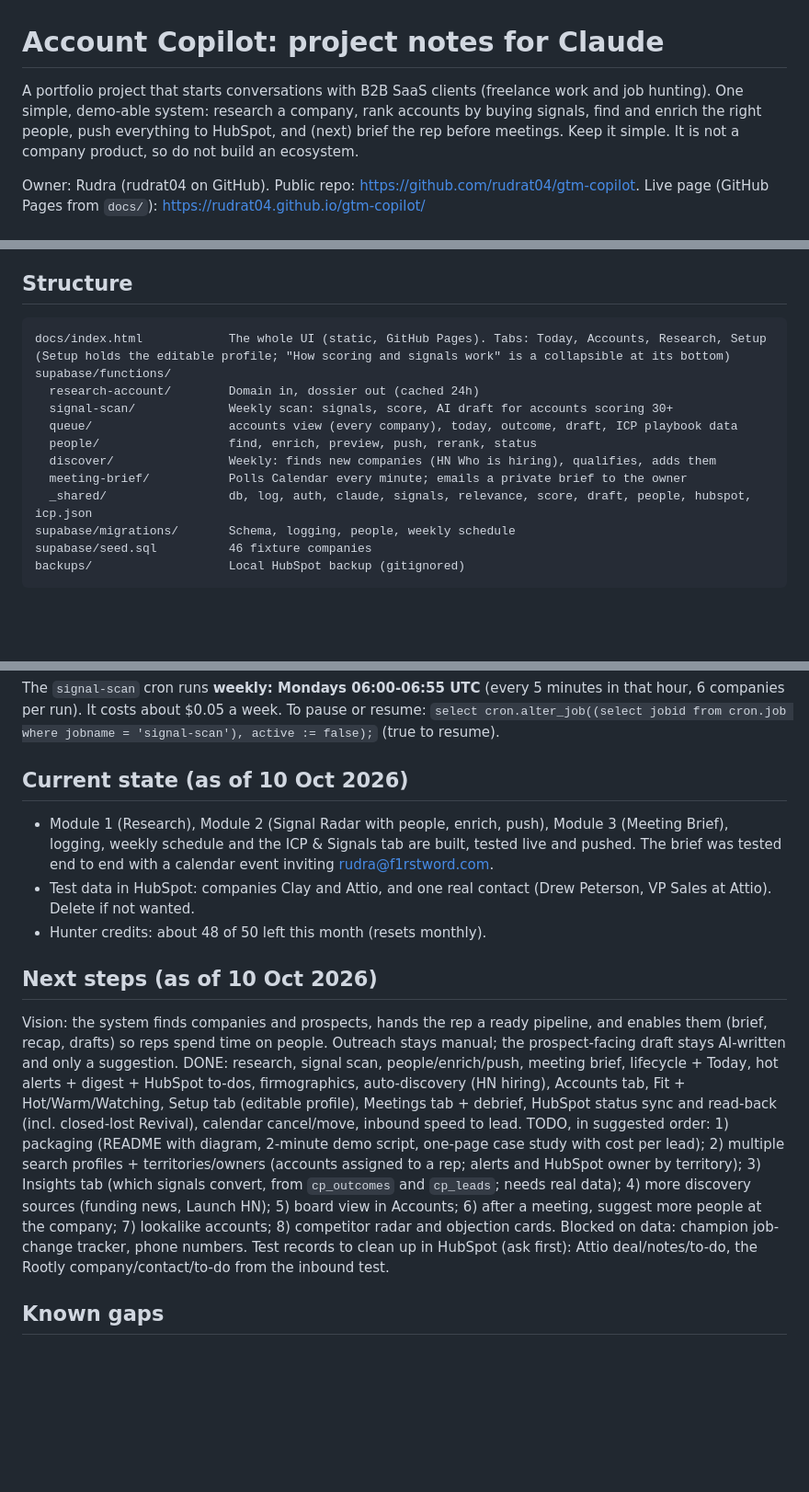
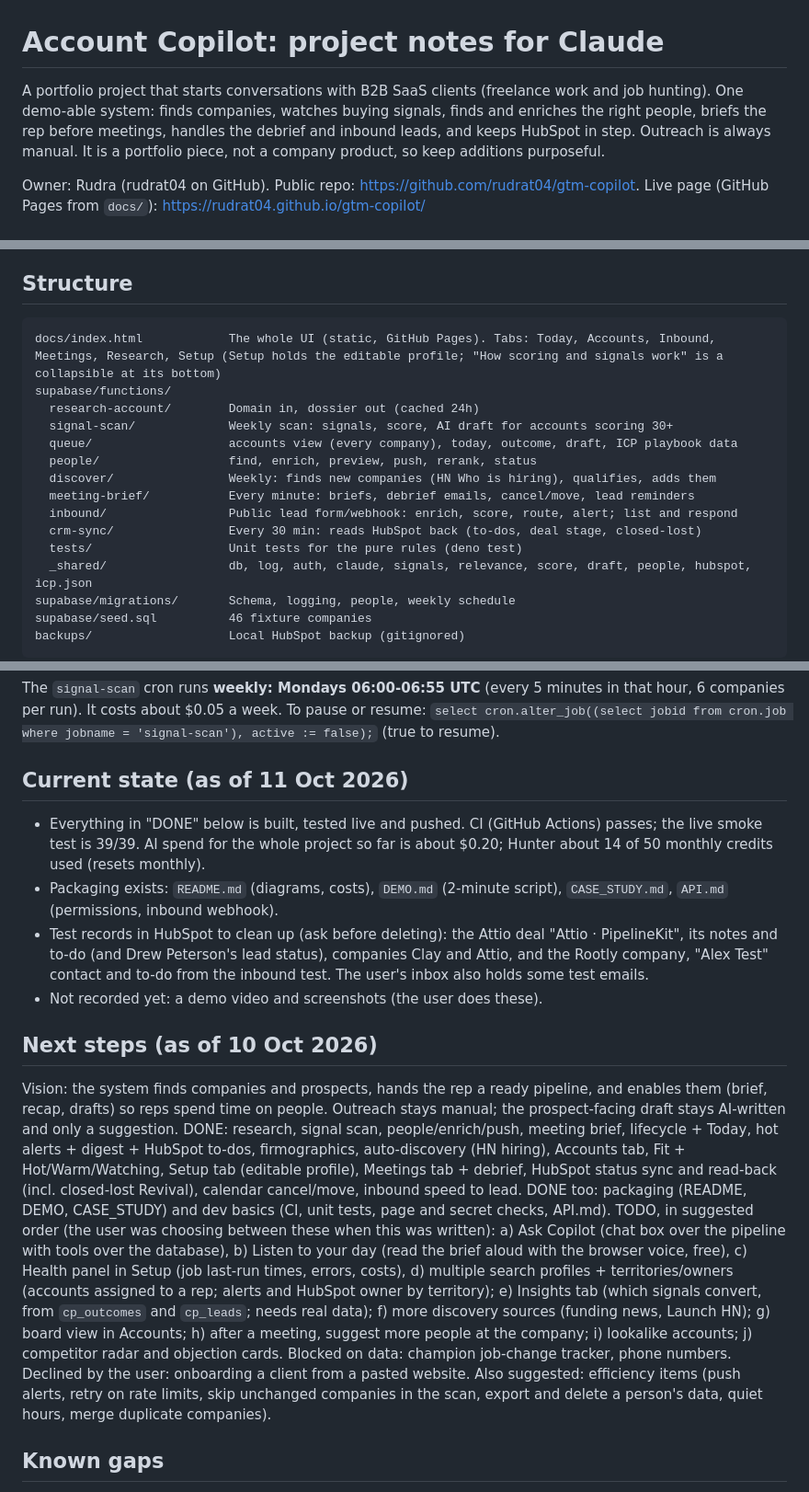
Before and after one commit to rudrat04/gtm-copilot, a Markdown page: CLAUDE.md, 3 parts joined by grey strips. Shown at 92% size. Rendered like a GitHub page; blank space fills up the shorter version.

Commit message:
Refresh the project briefing for a new chat
Co-Authored-By: Claude Sonnet 5.5 <noreply@anthropic.com>

````diff
--- a/CLAUDE.md
+++ b/CLAUDE.md
@@ -1,6 +1,6 @@
 # Account Copilot: project notes for Claude
 
-A portfolio project that starts conversations with B2B SaaS clients (freelance work and job hunting). One simple, demo-able system: research a company, rank accounts by buying signals, find and enrich the right people, push everything to HubSpot, and (next) brief the rep before meetings. Keep it simple. It is not a company product, so do not build an ecosystem.
+A portfolio project that starts conversations with B2B SaaS clients (freelance work and job hunting). One demo-able system: finds companies, watches buying signals, finds and enriches the right people, briefs the rep before meetings, handles the debrief and inbound leads, and keeps HubSpot in step. Outreach is always manual. It is a portfolio piece, not a company product, so keep additions purposeful.
 
 Owner: Rudra (rudrat04 on GitHub). Public repo: https://github.com/rudrat04/gtm-copilot. Live page (GitHub Pages from `docs/`): https://rudrat04.github.io/gtm-copilot/
 
@@ -25,14 +25,17 @@ Owner: Rudra (rudrat04 on GitHub). Public repo: https://github.com/rudrat04/gtm-
 
 ## Structure
 ```
-docs/index.html            The whole UI (static, GitHub Pages). Tabs: Today, Accounts, Research, Setup (Setup holds the editable profile; "How scoring and signals work" is a collapsible at its bottom)
+docs/index.html            The whole UI (static, GitHub Pages). Tabs: Today, Accounts, Inbound, Meetings, Research, Setup (Setup holds the editable profile; "How scoring and signals work" is a collapsible at its bottom)
 supabase/functions/
   research-account/        Domain in, dossier out (cached 24h)
   signal-scan/             Weekly scan: signals, score, AI draft for accounts scoring 30+
   queue/                   accounts view (every company), today, outcome, draft, ICP playbook data
   people/                  find, enrich, preview, push, rerank, status
   discover/                Weekly: finds new companies (HN Who is hiring), qualifies, adds them
-  meeting-brief/           Polls Calendar every minute; emails a private brief to the owner
+  meeting-brief/           Every minute: briefs, debrief emails, cancel/move, lead reminders
+  inbound/                 Public lead form/webhook: enrich, score, route, alert; list and respond
+  crm-sync/                Every 30 min: reads HubSpot back (to-dos, deal stage, closed-lost)
+  tests/                   Unit tests for the pure rules (deno test)
   _shared/                 db, log, auth, claude, signals, relevance, score, draft, people, hubspot, icp.json
 supabase/migrations/       Schema, logging, people, weekly schedule
 supabase/seed.sql          46 fixture companies
@@ -91,15 +94,17 @@ Every function run logs to `cp_logs` with a `run_id`; failed requests return tha
 
 The `signal-scan` cron runs **weekly: Mondays 06:00-06:55 UTC** (every 5 minutes in that hour, 6 companies per run). It costs about $0.05 a week. To pause or resume: `select cron.alter_job((select jobid from cron.job where jobname = 'signal-scan'), active := false);` (true to resume).
 
-## Current state (as of 10 Oct 2026)
-- Module 1 (Research), Module 2 (Signal Radar with people, enrich, push), Module 3 (Meeting Brief), logging, weekly schedule and the ICP & Signals tab are built, tested live and pushed. The brief was tested end to end with a calendar event inviting rudra@f1rstword.com.
-- Test data in HubSpot: companies Clay and Attio, and one real contact (Drew Peterson, VP Sales at Attio). Delete if not wanted.
-- Hunter credits: about 48 of 50 left this month (resets monthly).
+## Current state (as of 11 Oct 2026)
+- Everything in "DONE" below is built, tested live and pushed. CI (GitHub Actions) passes; the live smoke test is 39/39. AI spend for the whole project so far is about $0.20; Hunter about 14 of 50 monthly credits used (resets monthly).
+- Packaging exists: `README.md` (diagrams, costs), `DEMO.md` (2-minute script), `CASE_STUDY.md`, `API.md` (permissions, inbound webhook).
+- Test records in HubSpot to clean up (ask before deleting): the Attio deal "Attio · PipelineKit", its notes and to-do (and Drew Peterson's lead status), companies Clay and Attio, and the Rootly company, "Alex Test" contact and to-do from the inbound test. The user's inbox also holds some test emails.
+- Not recorded yet: a demo video and screenshots (the user does these).
 
 ## Next steps (as of 10 Oct 2026)
 Vision: the system finds companies and prospects, hands the rep a ready pipeline, and enables them (brief, recap, drafts) so reps spend time on people. Outreach stays manual; the prospect-facing draft stays AI-written and only a suggestion.
 DONE: research, signal scan, people/enrich/push, meeting brief, lifecycle + Today, hot alerts + digest + HubSpot to-dos, firmographics, auto-discovery (HN hiring), Accounts tab, Fit + Hot/Warm/Watching, Setup tab (editable profile), Meetings tab + debrief, HubSpot status sync and read-back (incl. closed-lost Revival), calendar cancel/move, inbound speed to lead.
-TODO, in suggested order: 1) packaging (README with diagram, 2-minute demo script, one-page case study with cost per lead); 2) multiple search profiles + territories/owners (accounts assigned to a rep; alerts and HubSpot owner by territory); 3) Insights tab (which signals convert, from `cp_outcomes` and `cp_leads`; needs real data); 4) more discovery sources (funding news, Launch HN); 5) board view in Accounts; 6) after a meeting, suggest more people at the company; 7) lookalike accounts; 8) competitor radar and objection cards. Blocked on data: champion job-change tracker, phone numbers. Test records to clean up in HubSpot (ask first): Attio deal/notes/to-do, the Rootly company/contact/to-do from the inbound test.
+DONE too: packaging (README, DEMO, CASE_STUDY) and dev basics (CI, unit tests, page and secret checks, API.md).
+TODO, in suggested order (the user was choosing between these when this was written): a) Ask Copilot (chat box over the pipeline with tools over the database), b) Listen to your day (read the brief aloud with the browser voice, free), c) Health panel in Setup (job last-run times, errors, costs), d) multiple search profiles + territories/owners (accounts assigned to a rep; alerts and HubSpot owner by territory); e) Insights tab (which signals convert, from `cp_outcomes` and `cp_leads`; needs real data); f) more discovery sources (funding news, Launch HN); g) board view in Accounts; h) after a meeting, suggest more people at the company; i) lookalike accounts; j) competitor radar and objection cards. Blocked on data: champion job-change tracker, phone numbers. Declined by the user: onboarding a client from a pasted website. Also suggested: efficiency items (push alerts, retry on rate limits, skip unchanged companies in the scan, export and delete a person's data, quiet hours, merge duplicate companies).
 
 ## Known gaps
 - (Resolved) Size and stage ARE now enforced via Hunter company data; remaining caveat: Hunter's headcount can be off (it said 30 for Clay), so treat it as an estimate. The old note follows: **The ICP size and stage were not enforced.** icp.json states 20-200 employees and Seed to Series B, but fit is judged by the AI from website text only; there is no headcount or funding data source on the free plans. Ideas: a manual column on the fixture list, or a free enrichment source.
````
Also changed, not shown: other parts of CLAUDE.md (+1 -1 lines).
